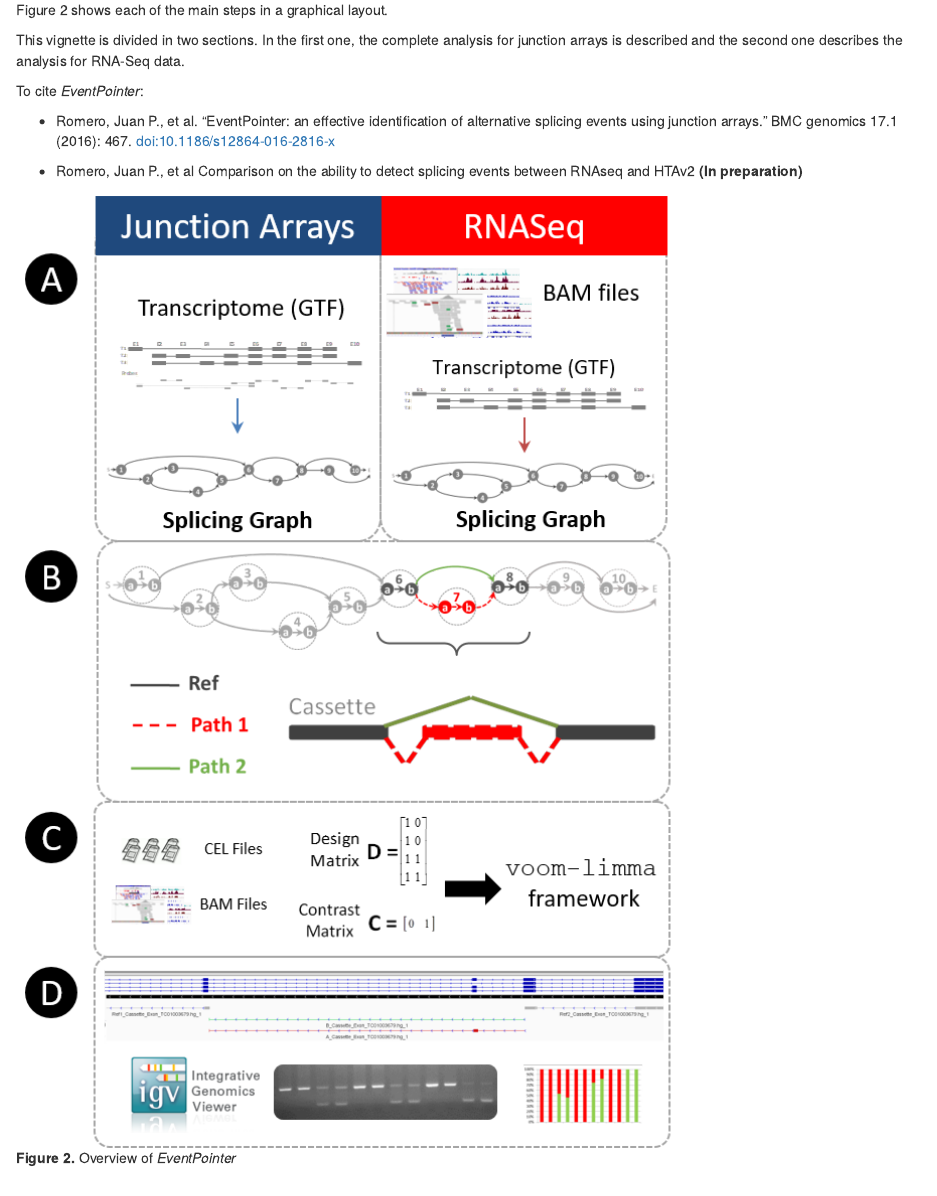
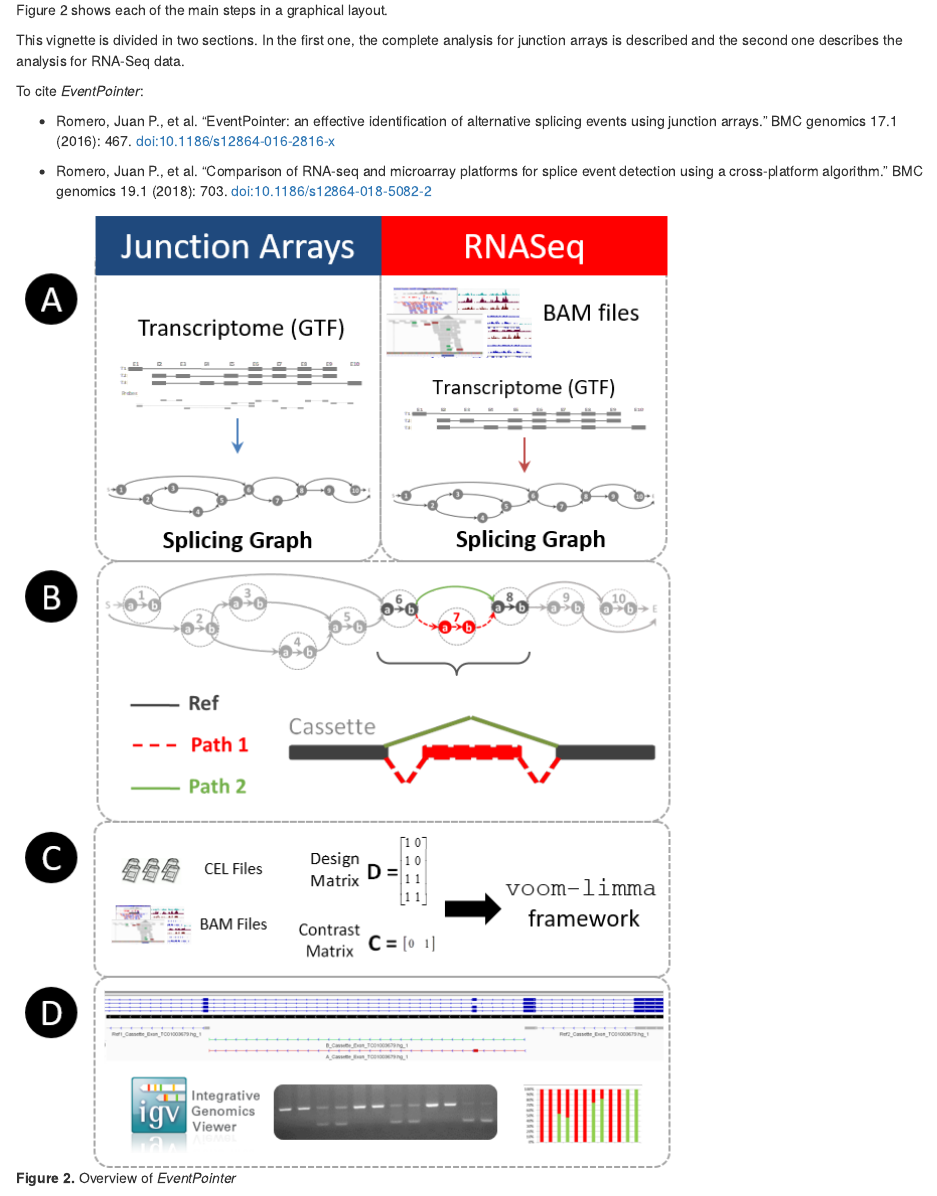
Before and after one commit to jpromeror/EventPointer, an R Markdown document (vignettes/EventPointer.Rmd): the page in a window 1100 px wide, from 1140 px down. Rendered offline with R 4.5, knitr and Pandoc, with nearby package versions; drawn as R Markdown's standard HTML page in place of the format the file asks for; some code elsewhere in the file could not run offline.

Commit message:
Citations updated

```diff
--- a/vignettes/EventPointer.Rmd
+++ b/vignettes/EventPointer.Rmd
@@ -64,7 +64,7 @@ To cite *EventPointer*:
 
 * Romero, Juan P., et al. "EventPointer: an effective identification of alternative splicing events using junction arrays." BMC genomics 17.1 (2016): 467. [doi:10.1186/s12864-016-2816-x](http://bmcgenomics.biomedcentral.com/articles/10.1186/s12864-016-2816-x)
 
-* Romero, Juan P., et al Comparison on the ability to detect splicing events between RNAseq and HTAv2 **(In preparation)**
+* Romero, Juan P., et al. "Comparison of RNA-seq and microarray platforms for splice event detection using a cross-platform algorithm." BMC genomics 19.1 (2018): 703. [doi:10.1186/s12864-018-5082-2](https://bmcgenomics.biomedcentral.com/articles/10.1186/s12864-018-5082-2)
 
 ![**Figure 2.** Overview of *EventPointer*](Romero_Fig1.png)
 
```
Also changed, not shown: vignettes/EventPointer.Rmd (2 more changed lines), 2 other files.
